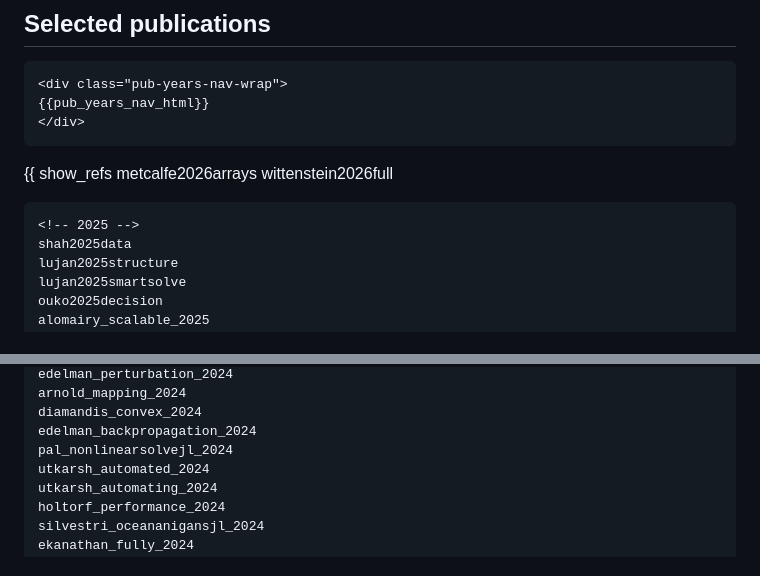
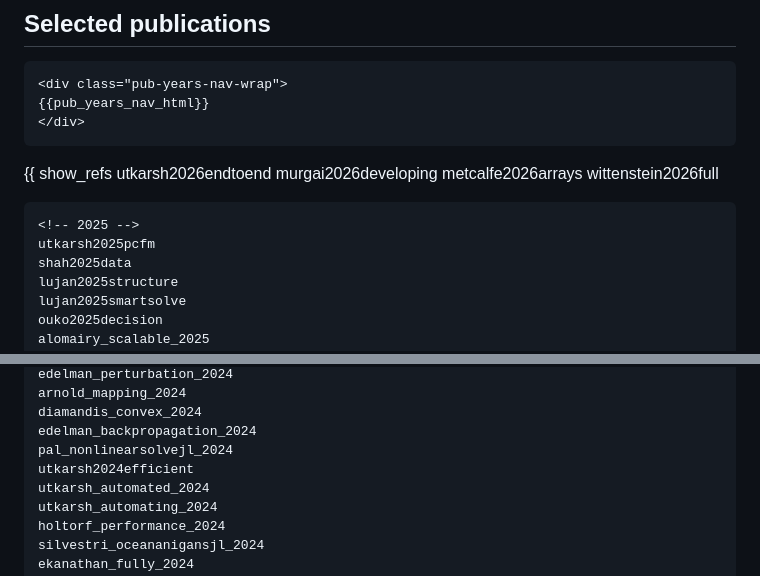
Before and after one commit to JuliaLabs/julialabs.github.io, a Markdown page: publications.md, 2 parts joined by grey strips. GitHub-like rendering.

Commit message:
Add new publications for 2024 and 2026

```diff
--- a/publications.md
+++ b/publications.md
@@ -14,10 +14,13 @@ Research on **Julia** is carried out at the **Julia Lab** at **MIT** and at many
 
 {{ show_refs
     <!-- 2026 -->
+    utkarsh2026endtoend
+    murgai2026developing
     metcalfe2026arrays
     wittenstein2026full
 
     <!-- 2025 -->
+    utkarsh2025pcfm
     shah2025data
     lujan2025structure
     lujan2025smartsolve
@@ -39,6 +42,7 @@ Research on **Julia** is carried out at the **Julia Lab** at **MIT** and at many
     diamandis_convex_2024
     edelman_backpropagation_2024
     pal_nonlinearsolvejl_2024
+    utkarsh2024efficient
     utkarsh_automated_2024
     utkarsh_automating_2024
     holtorf_performance_2024
```
